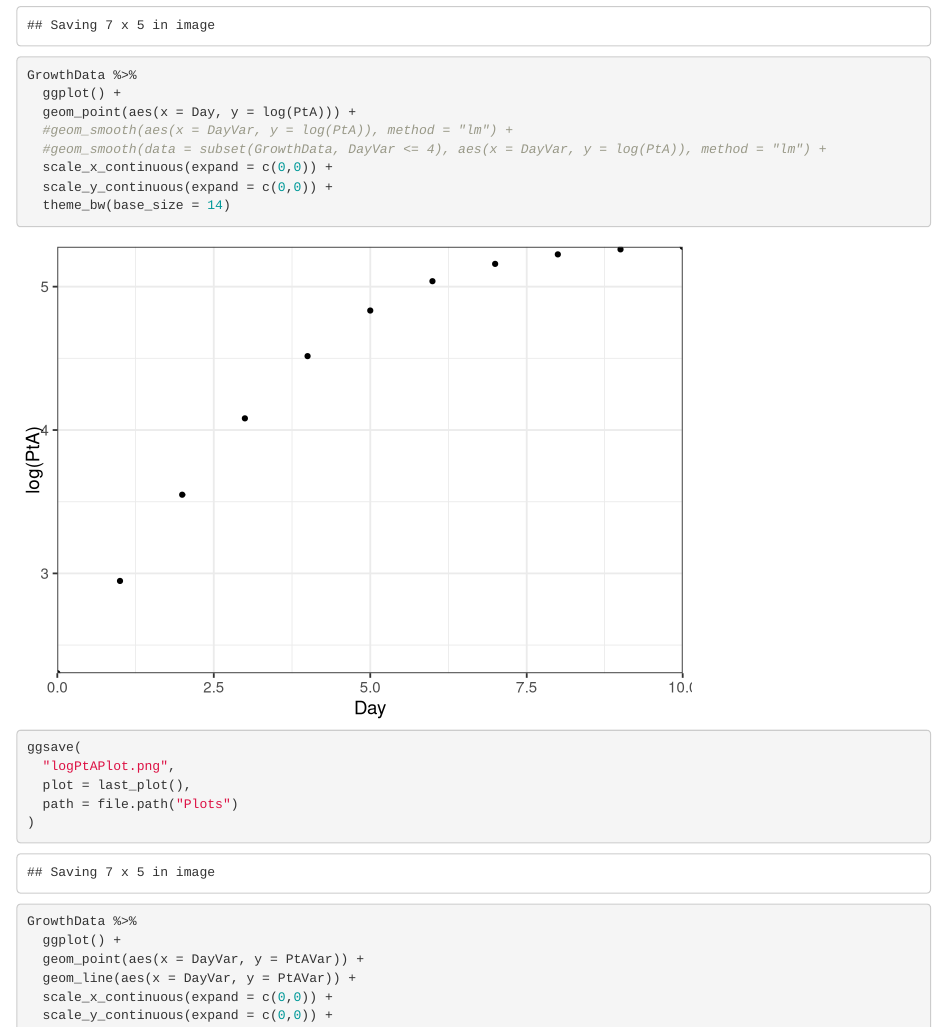
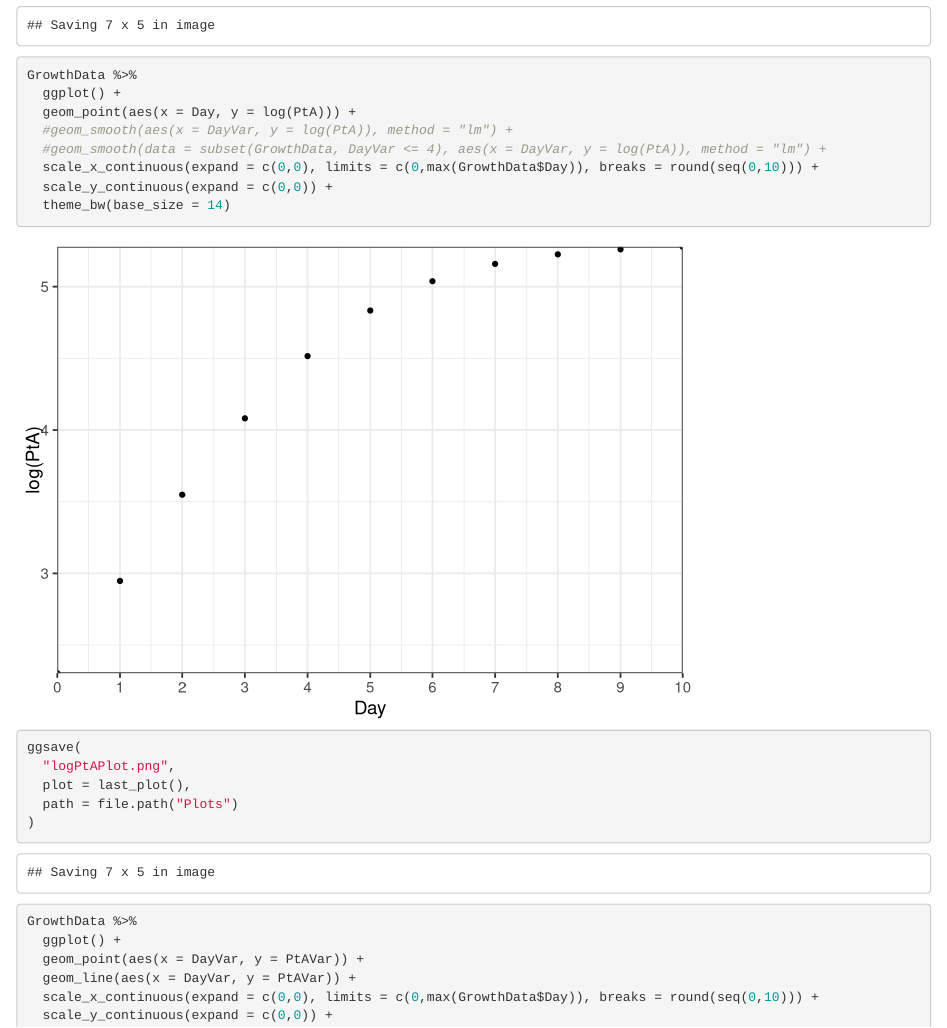
Before and after one commit to GitHubDoug/MicrobialGrowthCurveSimulation, an R Markdown document (MicrobialGrowthCurvePlots.Rmd): the page in a window 1100 px wide, from 1620 px down. Rendered offline with R 4.5, knitr and Pandoc, with nearby package versions; code that draws random numbers runs with fixed seeds of ours.

Commit message:
minor variants

```diff
--- a/MicrobialGrowthCurvePlots.Rmd
+++ b/MicrobialGrowthCurvePlots.Rmd
@@ -53,7 +53,7 @@ GrowthData %>%
   geom_point(aes(x = Day, y = log(PtA))) +
   #geom_smooth(aes(x = DayVar, y = log(PtA)), method = "lm") +
   #geom_smooth(data = subset(GrowthData, DayVar <= 4), aes(x = DayVar, y = log(PtA)), method = "lm") +
-  scale_x_continuous(expand = c(0,0)) +
+  scale_x_continuous(expand = c(0,0), limits = c(0,max(GrowthData$Day)), breaks = round(seq(0,10))) +
   scale_y_continuous(expand = c(0,0)) +
   theme_bw(base_size = 14)
 
@@ -67,7 +67,7 @@ GrowthData %>%
   ggplot() +
   geom_point(aes(x = DayVar, y = PtAVar)) +
   geom_line(aes(x = DayVar, y = PtAVar)) +
-  scale_x_continuous(expand = c(0,0)) +
+  scale_x_continuous(expand = c(0,0), limits = c(0,max(GrowthData$Day)), breaks = round(seq(0,10))) +
   scale_y_continuous(expand = c(0,0)) +
   theme_bw(base_size = 14)
 
@@ -81,7 +81,7 @@ GrowthData %>%
   ggplot() +
   geom_point(aes(x = DayVar, y = log(PtAVar))) +
   #geom_smooth(aes(x = DayVar, y = log(PtAVar)), method = "lm") +
-  scale_x_continuous(expand = c(0,0)) +
+  scale_x_continuous(expand = c(0,0), limits = c(0,max(GrowthData$Day)), breaks = round(seq(0,10))) +
   scale_y_continuous(expand = c(0,0)) +
   theme_bw(base_size = 14)
 
```
